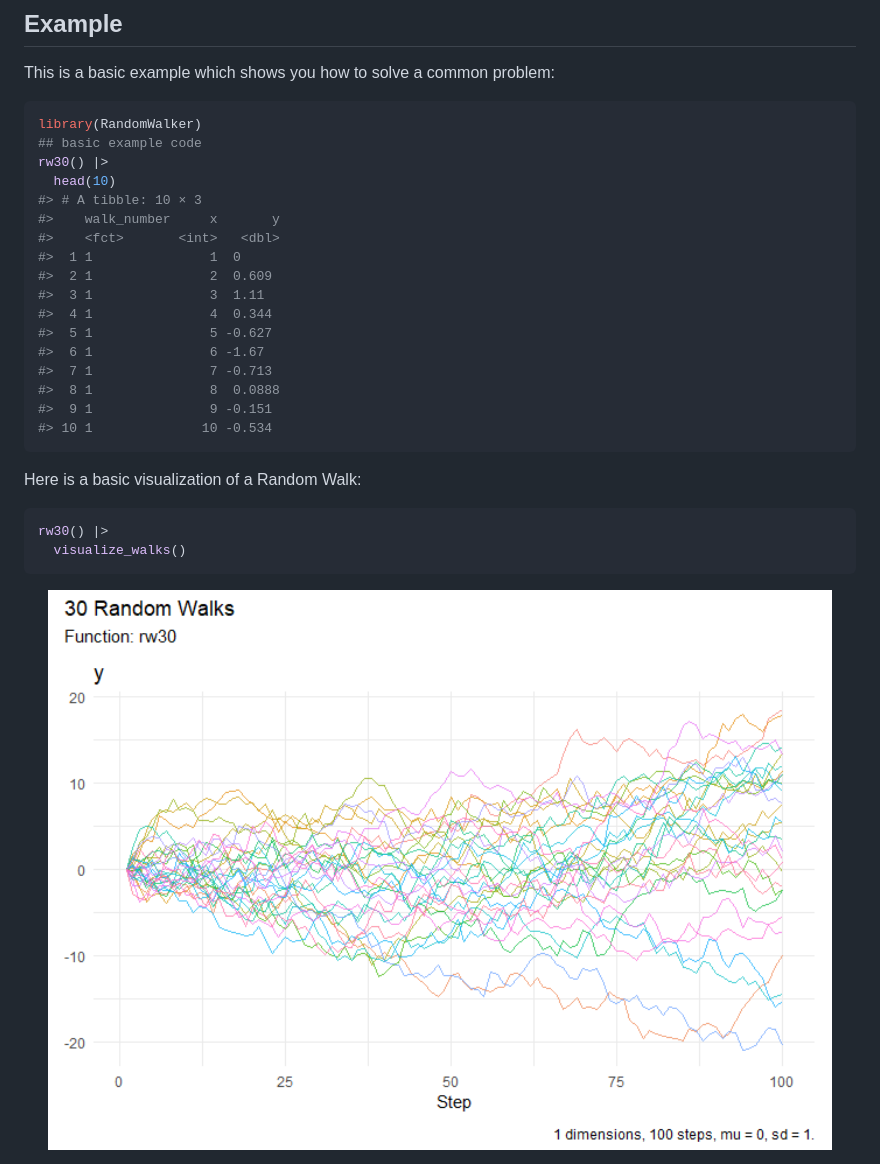
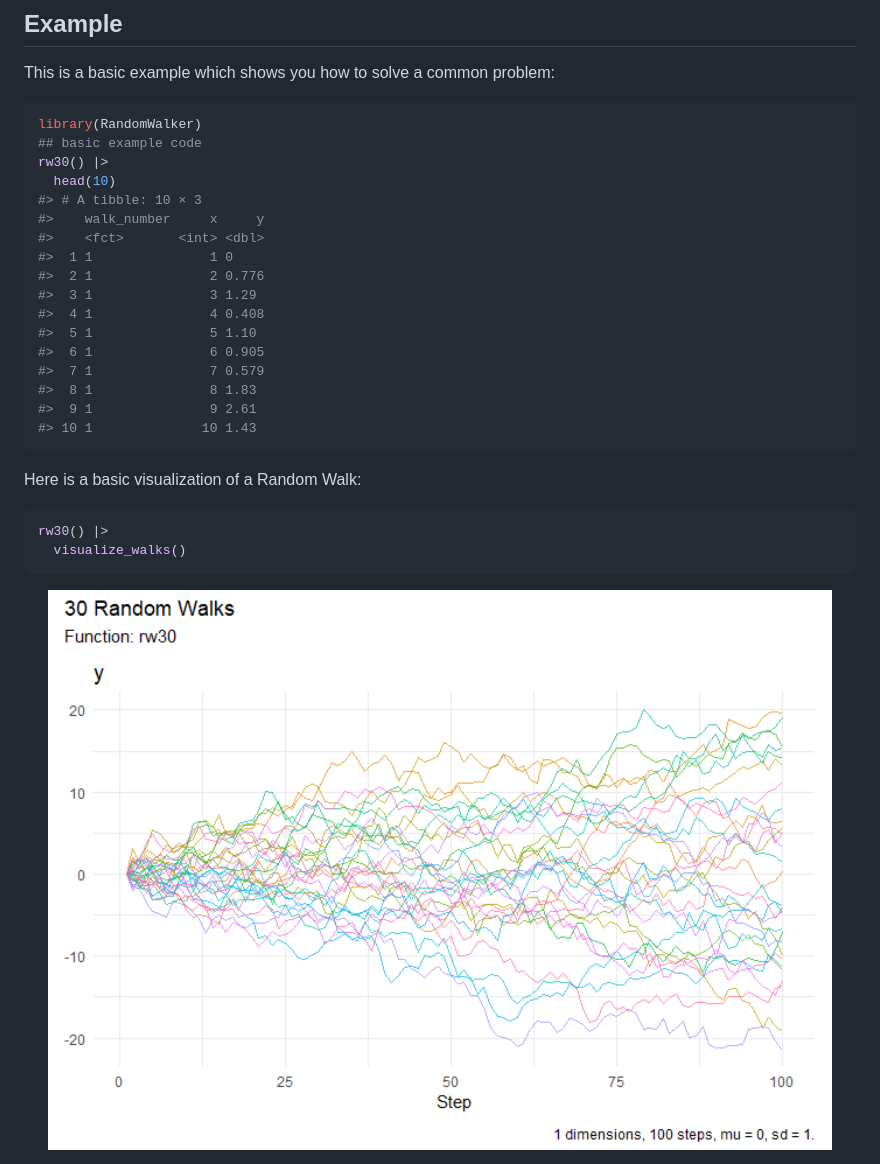
Before and after one commit to spsanderson/RandomWalker, a Markdown page: README.md, the part around the change printed below. GitHub-like rendering; pictures changed too: man/figures/README-random_walk_visual_example-1.png.

Commit message:
prep for CRAN #68

````diff
--- a/README.md
+++ b/README.md
@@ -45,18 +42,18 @@ library(RandomWalker)
 rw30() |>
   head(10)
 #> # A tibble: 10 × 3
-#>    walk_number     x       y
-#>    <fct>       <int>   <dbl>
-#>  1 1               1  0
-#>  2 1               2  0.609
-#>  3 1               3  1.11
-#>  4 1               4  0.344
-#>  5 1               5 -0.627
-#>  6 1               6 -1.67
-#>  7 1               7 -0.713
-#>  8 1               8  0.0888
-#>  9 1               9 -0.151
-#> 10 1              10 -0.534
+#>    walk_number     x     y
+#>    <fct>       <int> <dbl>
+#>  1 1               1 0
+#>  2 1               2 0.776
+#>  3 1               3 1.29
+#>  4 1               4 0.408
+#>  5 1               5 1.10
+#>  6 1               6 0.905
+#>  7 1               7 0.579
+#>  8 1               8 1.83
+#>  9 1               9 2.61
+#> 10 1              10 1.43
 ```
 
 Here is a basic visualization of a Random Walk:
````
Also changed, not shown: other parts of README.md (+3 -6 lines), 1 other file.
